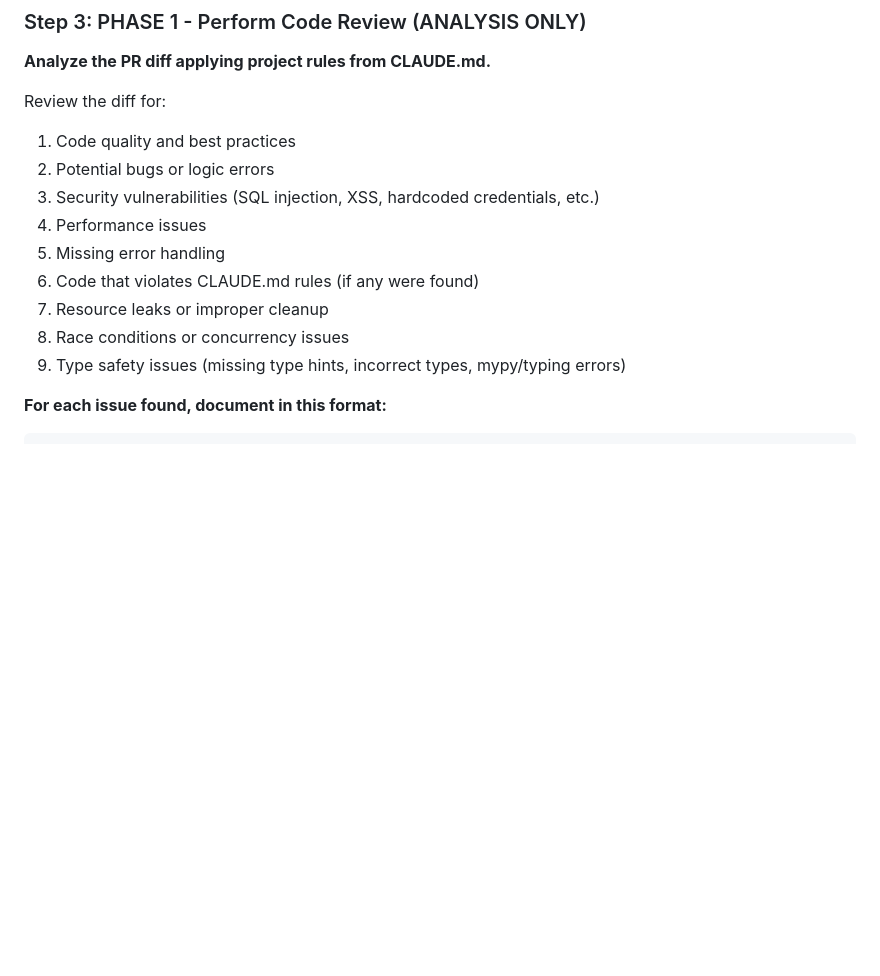
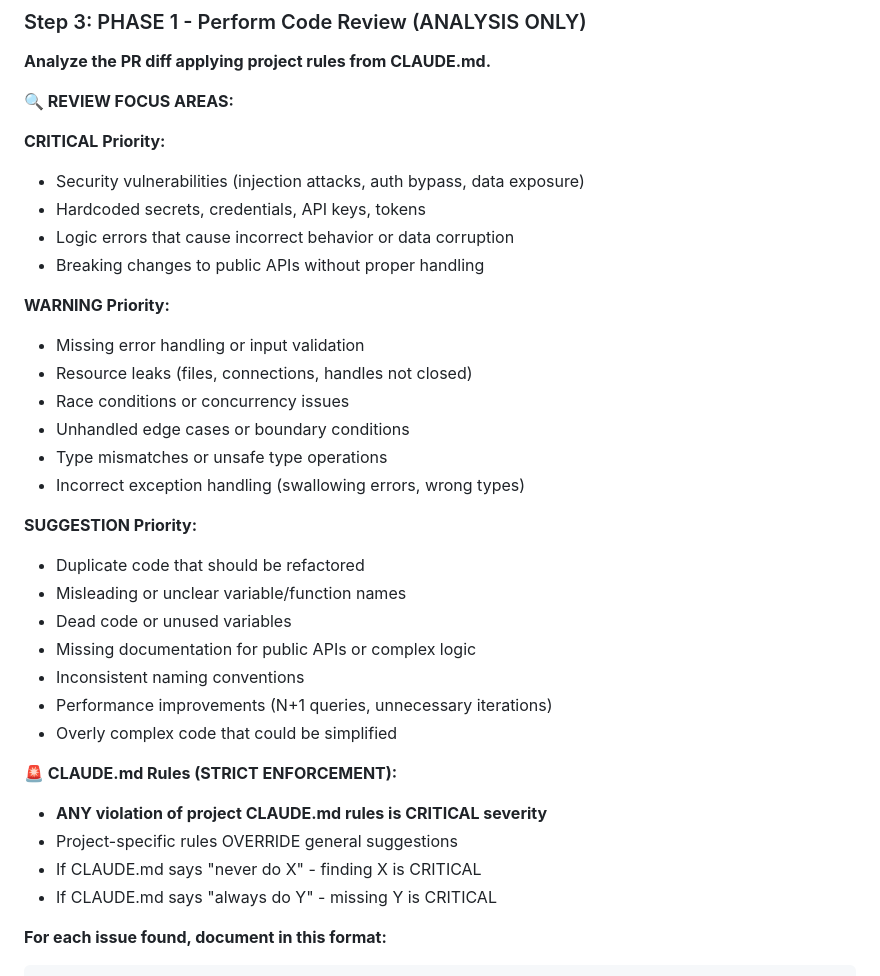
Before and after one commit to myk-org/claude-code-config, a Markdown page: commands/github-pr-review.md, the part around the change. Rendered like a GitHub page; blank space fills up the shorter version.

Commit message:
refactor: simplify PR review criteria to be language-agnostic
- Remove language-specific checks (Python, etc.)
- Keep useful general items (duplicate code, naming, dead code, docs)
- Organize by priority: CRITICAL, WARNING, SUGGESTION
- Add strict CLAUDE.md enforcement rules

```diff
--- a/commands/github-pr-review.md
+++ b/commands/github-pr-review.md
@@ -81,16 +81,36 @@ The script checks local files first, then upstream GitHub. Returns empty if not
 
 **Analyze the PR diff applying project rules from CLAUDE.md.**
 
-Review the diff for:
-1. Code quality and best practices
-2. Potential bugs or logic errors
-3. Security vulnerabilities (SQL injection, XSS, hardcoded credentials, etc.)
-4. Performance issues
-5. Missing error handling
-6. Code that violates CLAUDE.md rules (if any were found)
-7. Resource leaks or improper cleanup
-8. Race conditions or concurrency issues
-9. Type safety issues (missing type hints, incorrect types, mypy/typing errors)
+**🔍 REVIEW FOCUS AREAS:**
+
+**CRITICAL Priority:**
+- Security vulnerabilities (injection attacks, auth bypass, data exposure)
+- Hardcoded secrets, credentials, API keys, tokens
+- Logic errors that cause incorrect behavior or data corruption
+- Breaking changes to public APIs without proper handling
+
+**WARNING Priority:**
+- Missing error handling or input validation
+- Resource leaks (files, connections, handles not closed)
+- Race conditions or concurrency issues
+- Unhandled edge cases or boundary conditions
+- Type mismatches or unsafe type operations
+- Incorrect exception handling (swallowing errors, wrong types)
+
+**SUGGESTION Priority:**
+- Duplicate code that should be refactored
+- Misleading or unclear variable/function names
+- Dead code or unused variables
+- Missing documentation for public APIs or complex logic
+- Inconsistent naming conventions
+- Performance improvements (N+1 queries, unnecessary iterations)
+- Overly complex code that could be simplified
+
+**🚨 CLAUDE.md Rules (STRICT ENFORCEMENT):**
+- **ANY violation of project CLAUDE.md rules is CRITICAL severity**
+- Project-specific rules OVERRIDE general suggestions
+- If CLAUDE.md says "never do X" - finding X is CRITICAL
+- If CLAUDE.md says "always do Y" - missing Y is CRITICAL
 
 **For each issue found, document in this format:**
 
```
